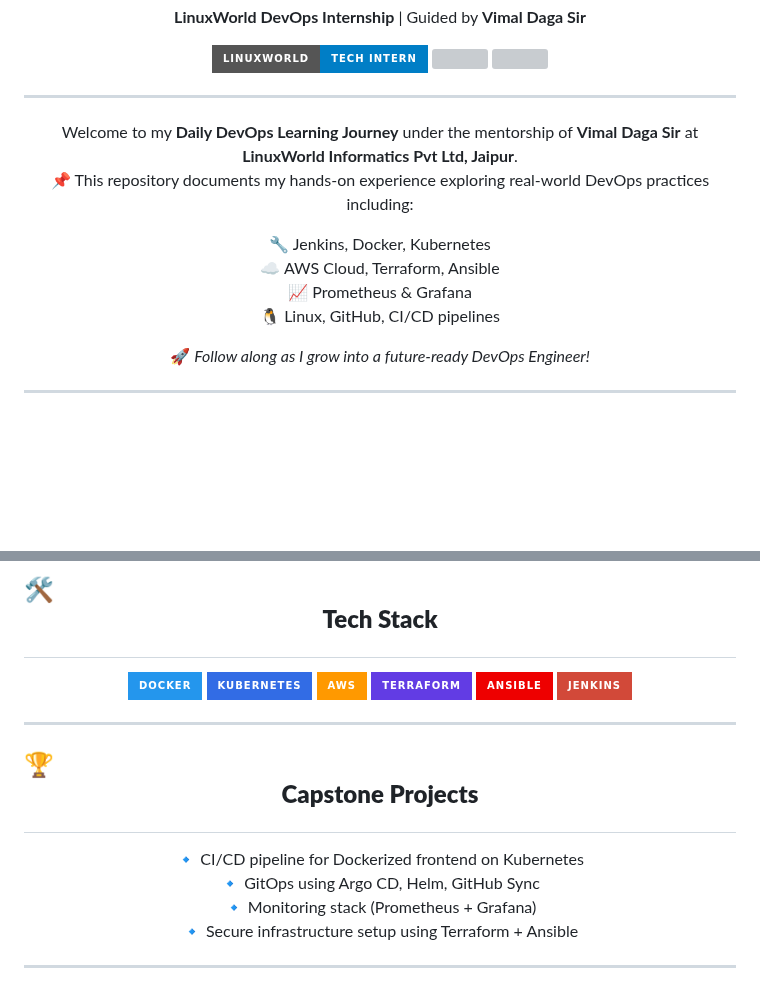
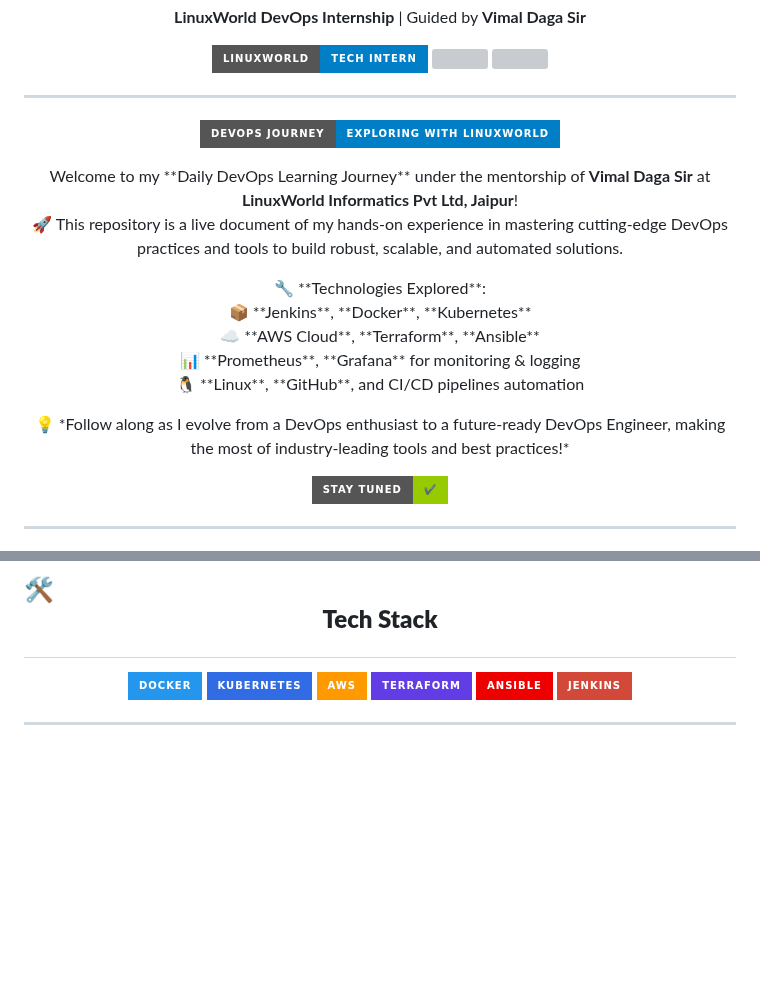
Before and after one commit to Kiranrakh/LW-DevOps-DSA-Python-Learning-Daily, a Markdown page: README.md, 2 parts joined by grey strips. Drawn GitHub-style; badges without logos; blank space fills up the shorter version; grey boxes are pictures that could not be loaded.

```diff
--- a/README.md
+++ b/README.md
@@ -11,21 +11,29 @@
 </p>
 
 ---
-
 <p align="center">
-  Welcome to my <strong>Daily DevOps Learning Journey</strong> under the mentorship of <strong>Vimal Daga Sir</strong> at <strong>LinuxWorld Informatics Pvt Ltd, Jaipur</strong>.<br />
-  📌 This repository documents my hands-on experience exploring real-world DevOps practices including:
+  <img src="https://img.shields.io/badge/DevOps%20Journey-Exploring%20with%20LinuxWorld-blue?style=for-the-badge&logo=dev.to" alt="DevOps Journey Badge" />
 </p>
 
 <p align="center">
-  🔧 Jenkins, Docker, Kubernetes<br />
-  ☁️ AWS Cloud, Terraform, Ansible<br />
-  📈 Prometheus & Grafana<br />
-  🐧 Linux, GitHub, CI/CD pipelines<br />
+  Welcome to my **Daily DevOps Learning Journey** under the mentorship of <strong>Vimal Daga Sir</strong> at <strong>LinuxWorld Informatics Pvt Ltd, Jaipur</strong>!<br />
+  🚀 This repository is a live document of my hands-on experience in mastering cutting-edge DevOps practices and tools to build robust, scalable, and automated solutions.
 </p>
 
 <p align="center">
-  🚀 <em>Follow along as I grow into a future-ready DevOps Engineer!</em>
+  🔧 **Technologies Explored**:<br />
+  📦 **Jenkins**, **Docker**, **Kubernetes**<br />
+  ☁️ **AWS Cloud**, **Terraform**, **Ansible**<br />
+  📊 **Prometheus**, **Grafana** for monitoring & logging<br />
+  🐧 **Linux**, **GitHub**, and CI/CD pipelines automation<br />
+</p>
+
+<p align="center">
+  💡 *Follow along as I evolve from a DevOps enthusiast to a future-ready DevOps Engineer, making the most of industry-leading tools and best practices!*
+</p>
+
+<p align="center">
+  <img src="https://img.shields.io/badge/Stay%20Tuned-%E2%9C%94%EF%B8%8F-green?style=for-the-badge&logo=github" alt="Stay Tuned Badge" />
 </p>
 
 ---
@@ -59,17 +67,6 @@
   <img src="https://img.shields.io/badge/Terraform-623CE4?style=for-the-badge&logo=terraform&logoColor=white"/>
   <img src="https://img.shields.io/badge/Ansible-EE0000?style=for-the-badge&logo=ansible&logoColor=white"/>
   <img src="https://img.shields.io/badge/Jenkins-D24939?style=for-the-badge&logo=jenkins&logoColor=white"/>
-</p>
-
----
-
-## 🏆 <p align="center"><strong>Capstone Projects</strong></p>
-
-<p align="center">
-  🔹 CI/CD pipeline for Dockerized frontend on Kubernetes<br />
-  🔹 GitOps using Argo CD, Helm, GitHub Sync<br />
-  🔹 Monitoring stack (Prometheus + Grafana)<br />
-  🔹 Secure infrastructure setup using Terraform + Ansible
 </p>
 
 ---
```
